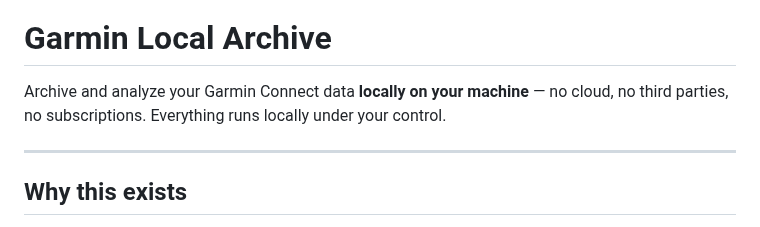
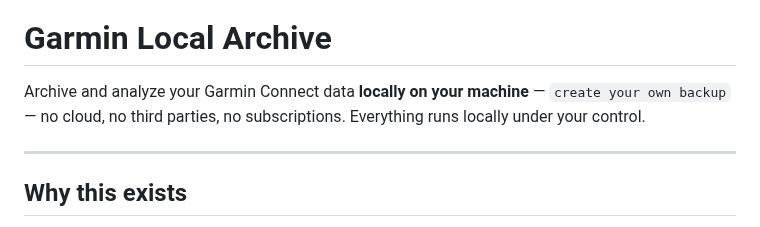
Before and after one commit to Wewoc/Garmin_Local_Archive, a Markdown page: README.md, the part around the change. Drawn GitHub-style.

Commit message:
Update README to emphasize local backup creation
Added a note about creating your own backup for Garmin Connect data.

```diff
--- a/README.md
+++ b/README.md
@@ -2,7 +2,7 @@
 
 # Garmin Local Archive
 
-Archive and analyze your Garmin Connect data **locally on your machine** — no cloud, no third parties, no subscriptions. Everything runs locally under your control.
+Archive and analyze your Garmin Connect data **locally on your machine** — `create your own backup` — no cloud, no third parties, no subscriptions. Everything runs locally under your control.
 
 ---
 
```
